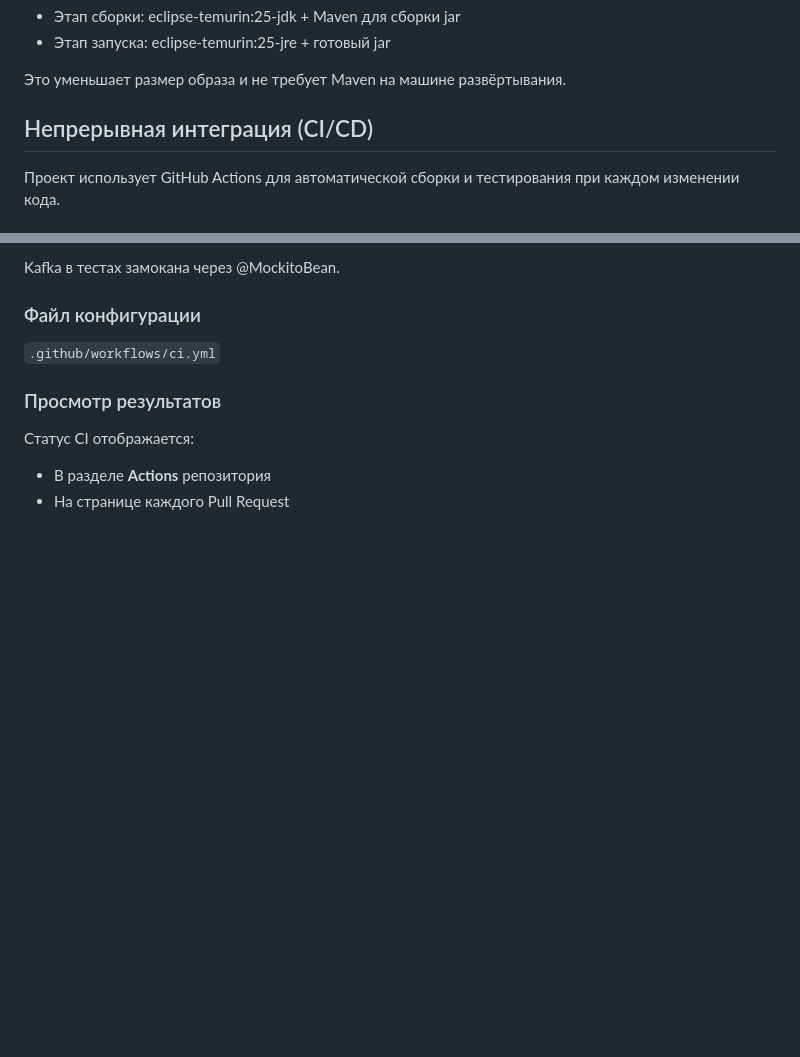
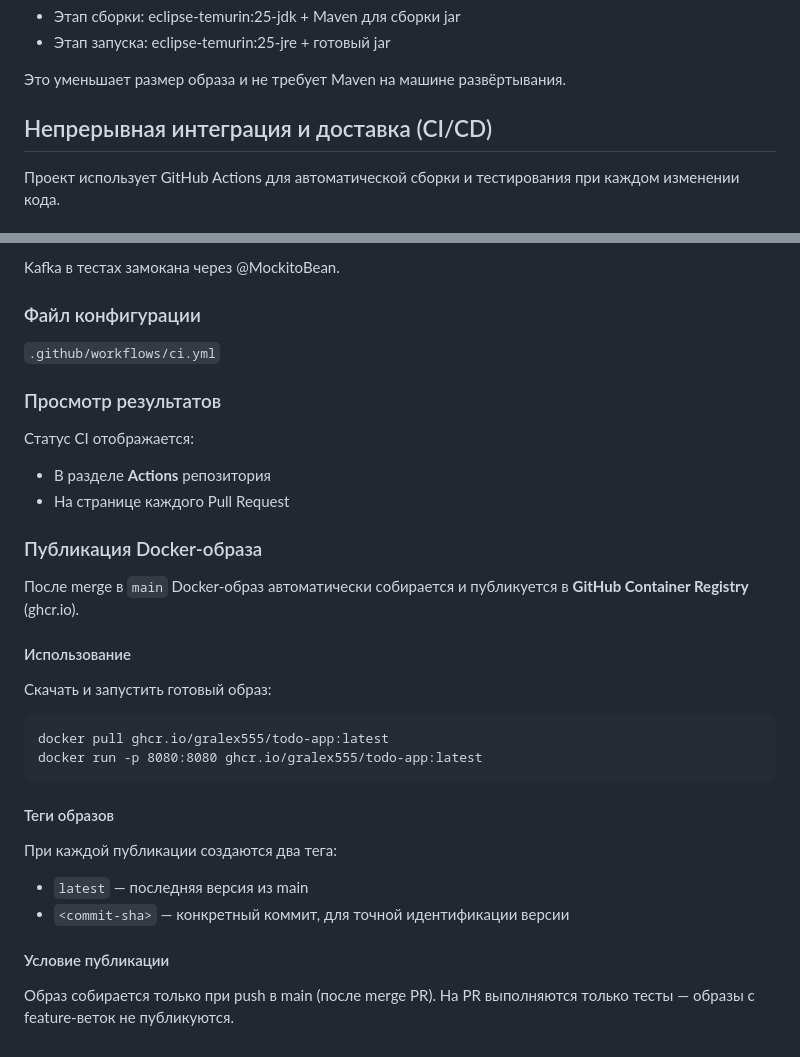
Before and after one commit to gralex555/todo-app, a Markdown page: README.md, 2 parts joined by grey strips. Rendered like a GitHub page; blank space fills up the shorter version.

Commit message:
docs: add CD section to README (#20)

```diff
--- a/README.md
+++ b/README.md
@@ -211,7 +211,7 @@ PostgreSQL — localhost:5433 (для отладки через любой SQL-
 
 Это уменьшает размер образа и не требует Maven на машине развёртывания.
 
-## Непрерывная интеграция (CI/CD)
+## Непрерывная интеграция и доставка (CI/CD)
 
 Проект использует GitHub Actions для автоматической сборки и тестирования
 при каждом изменении кода.
@@ -246,3 +246,26 @@ Kafka в тестах замокана через @MockitoBean.
 Статус CI отображается:
 - В разделе **Actions** репозитория
 - На странице каждого Pull Request
+
+### Публикация Docker-образа
+
+После merge в `main` Docker-образ автоматически собирается и публикуется
+в **GitHub Container Registry** (ghcr.io).
+
+#### Использование
+
+Скачать и запустить готовый образ:
+
+    docker pull ghcr.io/gralex555/todo-app:latest
+    docker run -p 8080:8080 ghcr.io/gralex555/todo-app:latest
+
+#### Теги образов
+
+При каждой публикации создаются два тега:
+- `latest` — последняя версия из main
+- `<commit-sha>` — конкретный коммит, для точной идентификации версии
+
+#### Условие публикации
+
+Образ собирается только при push в main (после merge PR). На PR
+выполняются только тесты — образы с feature-веток не публикуются.
```
